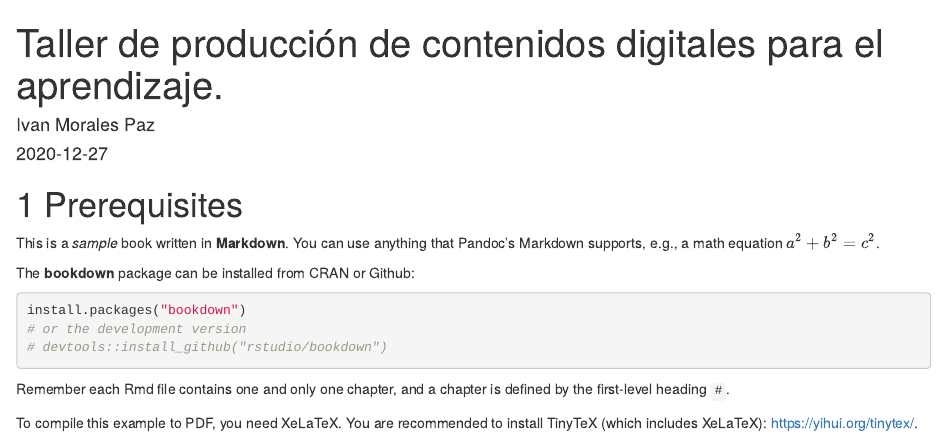
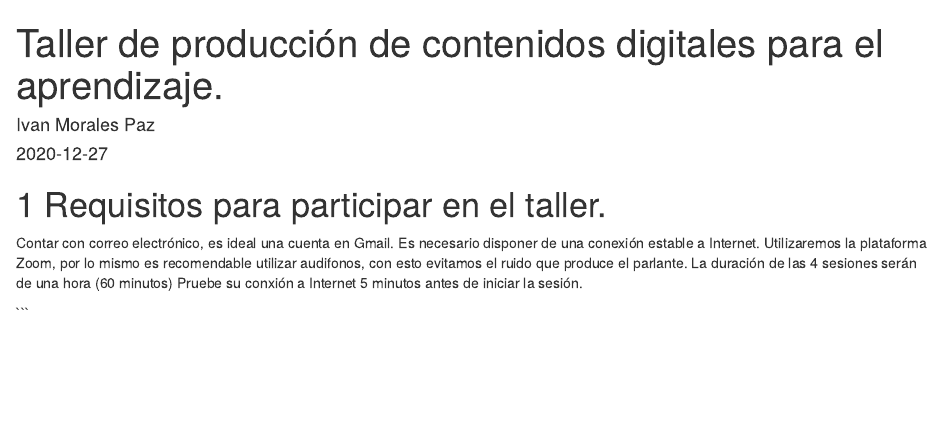
Before and after one commit to imoralespaz/TallerContenidos, an R Markdown document (index.Rmd): the page in a window 1100 px wide, from its top. Rendered offline with R 4.5, knitr and Pandoc, with nearby package versions; drawn as R Markdown's standard HTML page in place of the format the file asks for.

Commit message:
he agregado texto y he quitado los que venian de ejemplo.

````diff
--- a/index.Rmd
+++ b/index.Rmd
@@ -7,28 +7,20 @@ documentclass: book
 bibliography: [book.bib, packages.bib]
 biblio-style: apalike
 link-citations: yes
-description: "This is a minimal example of using the bookdown package to write a book. The output format for this example is bookdown::gitbook."
+description: "Taller en linea para el desarrollo de habilidades en la
+producción de contenidos digitales para el aprendizaje.
+El taller esta destinado a profesores de enseñanza básica."
 ---
 
-# Prerequisites
+# Requisitos para participar en el taller.
 
-This is a _sample_ book written in **Markdown**. You can use anything that Pandoc's Markdown supports, e.g., a math equation $a^2 + b^2 = c^2$.
+Contar con correo electrónico, es ideal una cuenta en Gmail.
+Es necesario disponer de una conexión estable a Internet.
+Utilizaremos la plataforma Zoom, por lo mismo es recomendable utilizar
+audifonos, con esto evitamos el ruido que produce el parlante.
+La duración de las 4 sesiones serán de una hora (60 minutos)
+Pruebe su conxión a Internet 5 minutos antes de iniciar la sesión.
 
-The **bookdown** package can be installed from CRAN or Github:
 
-```{r eval=FALSE}
-install.packages("bookdown")
-# or the development version
-# devtools::install_github("rstudio/bookdown")
+
 ```
-
-Remember each Rmd file contains one and only one chapter, and a chapter is defined by the first-level heading `#`.
-
-To compile this example to PDF, you need XeLaTeX. You are recommended to install TinyTeX (which includes XeLaTeX): <https://yihui.org/tinytex/>.
-
-```{r include=FALSE}
-# automatically create a bib database for R packages
-knitr::write_bib(c(
-  .packages(), 'bookdown', 'knitr', 'rmarkdown'
-), 'packages.bib')
-```
````
